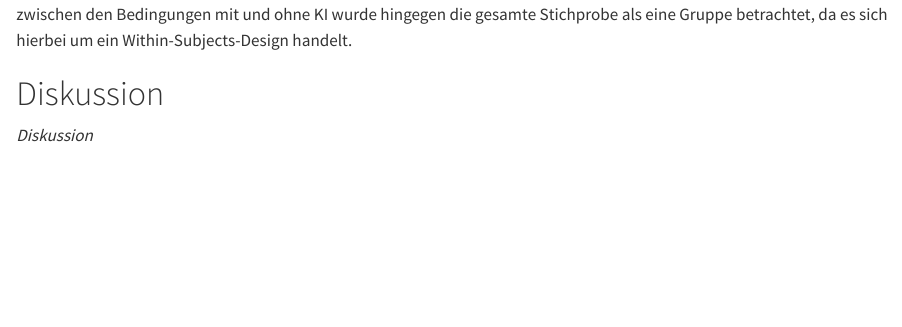
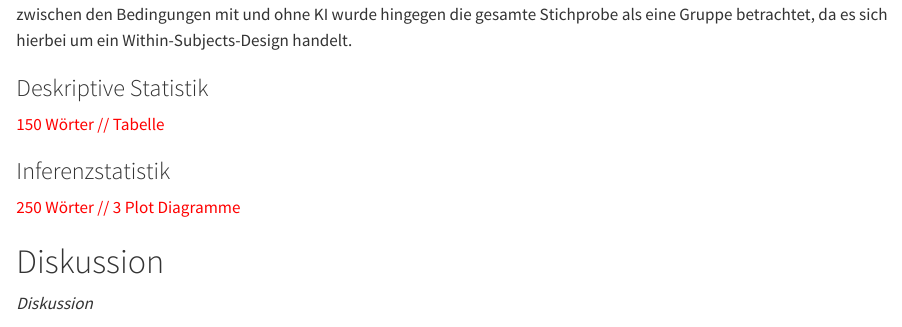
Before and after one commit to Phlipswis/SMNF2025-A3, a Quarto document (aufsatz.qmd): the page in a window 1100 px wide, from 7160 px down. Rendered offline with R 4.5, knitr and Pandoc in place of Quarto, with nearby package versions; some code elsewhere in the file could not run offline.

Commit message:
updated Quantitative Ergebnisse

```diff
--- a/aufsatz.qmd
+++ b/aufsatz.qmd
@@ -177,11 +177,15 @@ Unsere Stichprobe bestand aus insgesamt $N = `r anzahl_teilnehmende`$ vollständ
 
 Zusätzlich wurde das Vorwissen der Teilnehmenden zu Künstlicher Intelligenz erfasst, wobei die Selbsteinschätzung auf einer Skala von 1 (sehr wenig) bis 5 (sehr viel) erfolgte. Der Mittelwert lag bei $M = `r round(vorwissen_mittelwert, 2)`$ ($SD = `r round(vorwissen_sd, 2)`$), was auf ein neutrales Kenntnisniveau innerhalb der Stichprobe hinweist.
 
-Im Rahmen des Between-Subjects-Designs betrachteten wir zwei unabhängige Gruppen. Die Gruppe, der eine empfehlende KI präsentiert wurde, umfasste $n_1 = `r anzahl_empfehlend`$ Teilnehmende, während  $n_2 = `r anzahl_evaluativ`$ Teilnehmende mit einer evaluativen KI interagierten. Diese Einteilung ermöglichte den Vergleich der unterschiedlichen KI-Typen. Für den Vergleich zwischen den Bedingungen mit und ohne KI wurde hingegen die gesamte Stichprobe als eine Gruppe betrachtet, da es sich hierbei um ein Within-Subjects-Design handelt.
+Im Rahmen des Between-Subjects-Designs betrachteten wir zwei unabhängige Gruppen. Die Gruppe, der eine empfehlende KI präsentiert wurde, umfasste $n_1 = `r anzahl_empfehlend`$ Teilnehmende, während $n_2 = `r anzahl_evaluativ`$ Teilnehmende mit einer evaluativen KI interagierten. Diese Einteilung ermöglichte den Vergleich der unterschiedlichen KI-Typen. Für den Vergleich zwischen den Bedingungen mit und ohne KI wurde hingegen die gesamte Stichprobe als eine Gruppe betrachtet, da es sich hierbei um ein Within-Subjects-Design handelt.
 
+### Deskriptive Statistik
 
+[150 Wörter // Tabelle]{style="color:red"}
 
+### Inferenzstatistik
 
+[250 Wörter // 3 Plot Diagramme]{style="color:red"}
 
 # Diskussion
 
```
Also changed, not shown: aufsatz.qmd (8 more changed lines).
